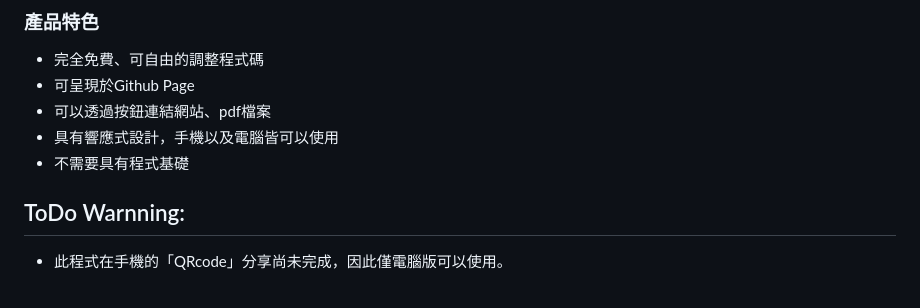
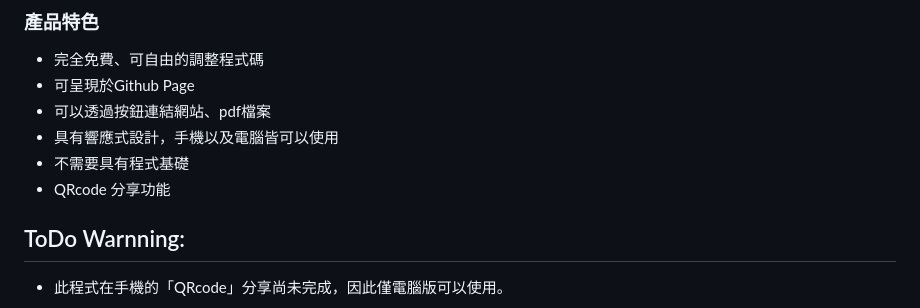
Before and after one commit to Rduanchen/Branch-It, a Markdown page: README.md, the part around the change. Drawn GitHub-style.

```diff
--- a/README.md
+++ b/README.md
@@ -7,6 +7,7 @@
 * 可以透過按鈕連結網站、pdf檔案
 * 具有響應式設計，手機以及電腦皆可以使用
 * 不需要具有程式基礎
+* QRcode 分享功能
 
 ## ToDo Warnning:
 * 此程式在手機的「QRcode」分享尚未完成，因此僅電腦版可以使用。
```
